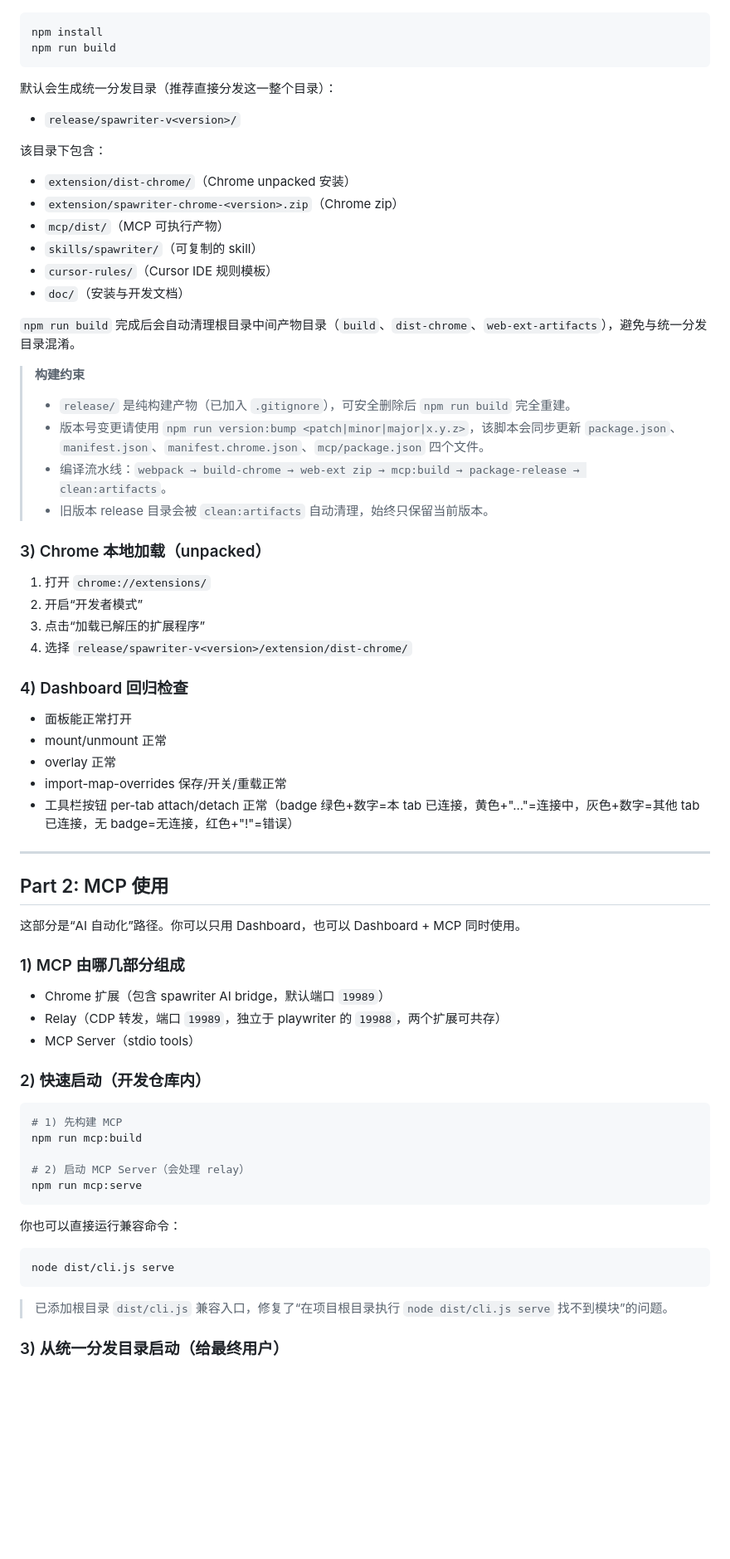
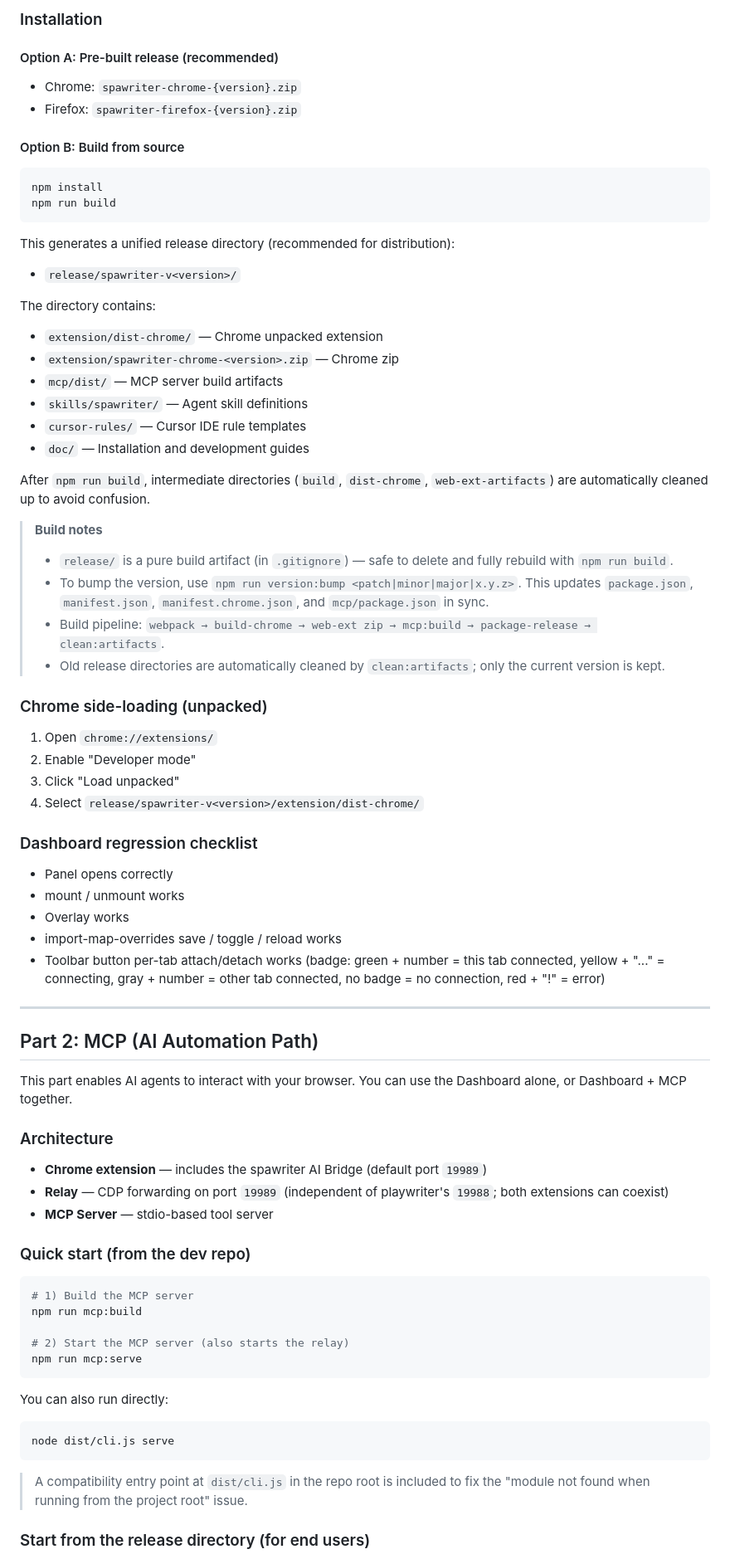
Before and after one commit to leonbuild/spawriter, a Markdown page: README.md, the part around one of its changes. Shown at 83% size. Rendered like a GitHub page; blank space fills up the shorter version.

Commit message:
docs: Rewrite README to comprehensively explain spawriter's AI agent integration with single-spa micro-frontends and provide English content.

````diff
--- a/README.md
+++ b/README.md
@@ -30,75 +66,83 @@ single-spa 的 DevTools 面板增强版，保留原有 Dashboard 调试体验，
+### Installation
+
+#### Option A: Pre-built release (recommended)
+
+- Chrome: `spawriter-chrome-{version}.zip`
+- Firefox: `spawriter-firefox-{version}.zip`
+
+#### Option B: Build from source
 
 ```bash
 npm install
 npm run build
 ```
 
-默认会生成统一分发目录（推荐直接分发这一整个目录）：
+This generates a unified release directory (recommended for distribution):
 
 - `release/spawriter-v<version>/`
 
-该目录下包含：
+The directory contains:
 
-- `extension/dist-chrome/`（Chrome unpacked 安装）
-- `extension/spawriter-chrome-<version>.zip`（Chrome zip）
-- `mcp/dist/`（MCP 可执行产物）
-- `skills/spawriter/`（可复制的 skill）
-- `cursor-rules/`（Cursor IDE 规则模板）
-- `doc/`（安装与开发文档）
+- `extension/dist-chrome/` — Chrome unpacked extension
+- `extension/spawriter-chrome-<version>.zip` — Chrome zip
+- `mcp/dist/` — MCP server build artifacts
+- `skills/spawriter/` — Agent skill definitions
+- `cursor-rules/` — Cursor IDE rule templates
+- `doc/` — Installation and development guides
 
-`npm run build` 完成后会自动清理根目录中间产物目录（`build`、`dist-chrome`、`web-ext-artifacts`），避免与统一分发目录混淆。
+After `npm run build`, intermediate directories (`build`, `dist-chrome`, `web-ext-artifacts`) are automatically cleaned up to avoid confusion.
 
-> **构建约束**
+> **Build notes**
 >
-> - `release/` 是纯构建产物（已加入 `.gitignore`），可安全删除后 `npm run build` 完全重建。
-> - 版本号变更请使用 `npm run version:bump <patch|minor|major|x.y.z>`，该脚本会同步更新 `package.json`、`manifest.json`、`manifest.chrome.json`、`mcp/package.json` 四个文件。
-> - 编译流水线：`webpack → build-chrome → web-ext zip → mcp:build → package-release → clean:artifacts`。
-> - 旧版本 release 目录会被 `clean:artifacts` 自动清理，始终只保留当前版本。
+> - `release/` is a pure build artifact (in `.gitignore`) — safe to delete and fully rebuild with `npm run build`.
+> - To bump the version, use `npm run version:bump <patch|minor|major|x.y.z>`. This updates `package.json`, `manifest.json`, `manifest.chrome.json`, and `mcp/package.json` in sync.
+> - Build pipeline: `webpack → build-chrome → web-ext zip → mcp:build → package-release → clean:artifacts`.
+> - Old release directories are automatically cleaned by `clean:artifacts`; only the current version is kept.
 
-### 3) Chrome 本地加载（unpacked）
+### Chrome side-loading (unpacked)
 
-1. 打开 `chrome://extensions/`
-2. 开启“开发者模式”
-3. 点击“加载已解压的扩展程序”
-4. 选择 `release/spawriter-v<version>/extension/dist-chrome/`
+1. Open `chrome://extensions/`
+2. Enable "Developer mode"
+3. Click "Load unpacked"
+4. Select `release/spawriter-v<version>/extension/dist-chrome/`
 
-### 4) Dashboard 回归检查
+### Dashboard regression checklist
 
-- 面板能正常打开
-- mount/unmount 正常
-- overlay 正常
-- import-map-overrides 保存/开关/重载正常
-- 工具栏按钮 per-tab attach/detach 正常（badge 绿色+数字=本 tab 已连接，黄色+"..."=连接中，灰色+数字=其他 tab 已连接，无 badge=无连接，红色+"!"=错误）
+- Panel opens correctly
+- mount / unmount works
+- Overlay works
+- import-map-overrides save / toggle / reload works
+- Toolbar button per-tab attach/detach works (badge: green + number = this tab connected, yellow + "..." = connecting, gray + number = other tab connected, no badge = no connection, red + "!" = error)
 
 ---
 
-## Part 2: MCP 使用
+## Part 2: MCP (AI Automation Path)
 
-这部分是“AI 自动化”路径。你可以只用 Dashboard，也可以 Dashboard + MCP 同时使用。
+This part enables AI agents to interact with your browser. You can use the Dashboard alone, or Dashboard + MCP together.
 
-### 1) MCP 由哪几部分组成
+### Architecture
 
-- Chrome 扩展（包含 spawriter AI bridge，默认端口 `19989`）
-- Relay（CDP 转发，端口 `19989`，独立于 playwriter 的 `19988`，两个扩展可共存）
-- MCP Server（stdio tools）
+- **Chrome extension** — includes the spawriter AI Bridge (default port `19989`)
+- **Relay** — CDP forwarding on port `19989` (independent of playwriter's `19988`; both extensions can coexist)
+- **MCP Server** — stdio-based tool server
 
-### 2) 快速启动（开发仓库内）
+### Quick start (from the dev repo)
 
 ```bash
-# 1) 先构建 MCP
+# 1) Build the MCP server
 npm run mcp:build
 
-# 2) 启动 MCP Server（会处理 relay）
+# 2) Start the MCP server (also starts the relay)
 npm run mcp:serve
 ```
 
-你也可以直接运行兼容命令：
+You can also run directly:
 
 ```bash
 node dist/cli.js serve
 ```
 
-> 已添加根目录 `dist/cli.js` 兼容入口，修复了“在项目根目录执行 `node dist/cli.js serve` 找不到模块”的问题。
+> A compatibility entry point at `dist/cli.js` in the repo root is included to fix the "module not found when running from the project root" issue.
 
-### 3) 从统一分发目录启动（给最终用户）
+### Start from the release directory (for end users)
 
````
Also changed, not shown: other parts of README.md (+113 -67 lines).
